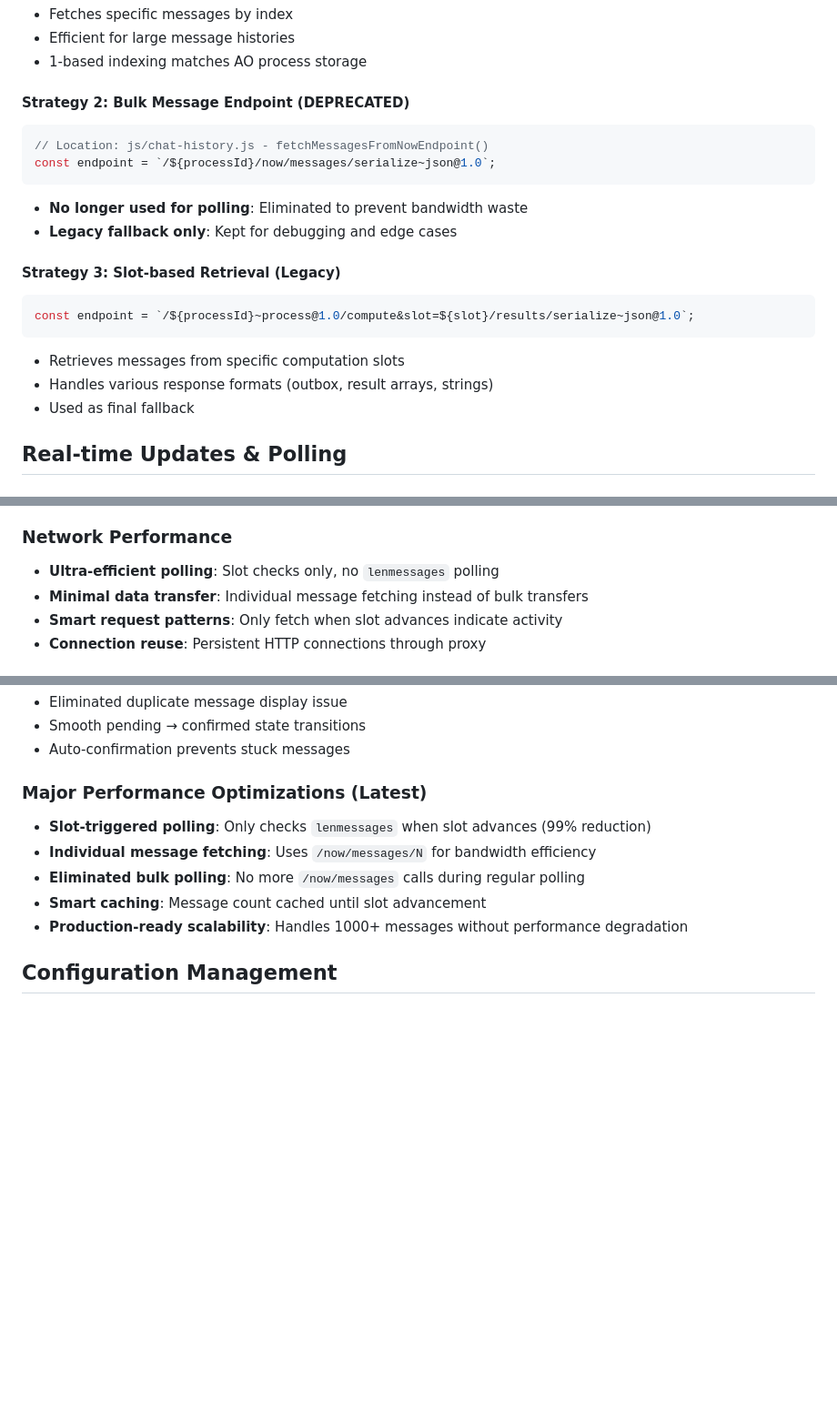
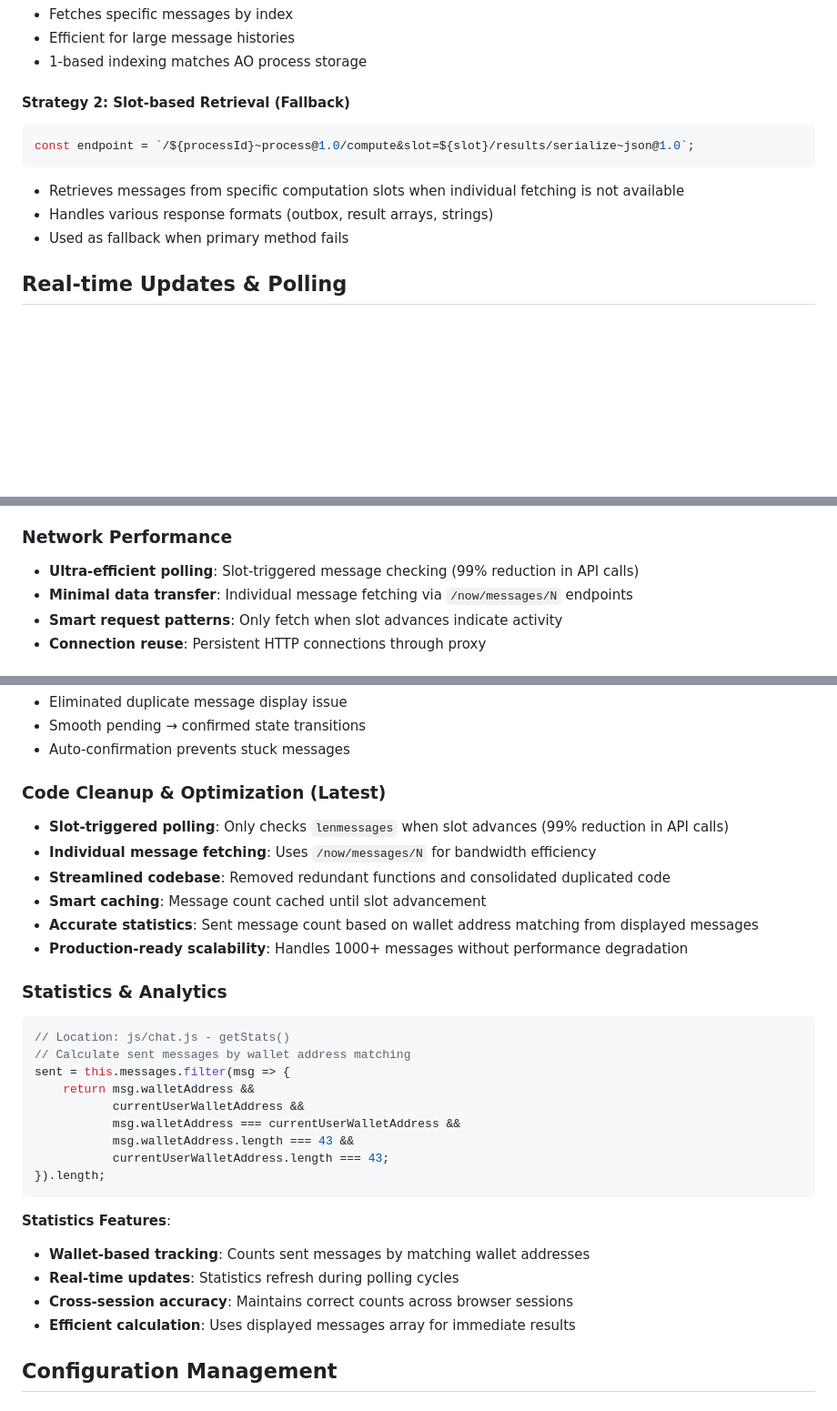
Before and after one commit to dpshade/hb-secrets-demo, a Markdown page: HYPERBEAM_E2E_WORKFLOW.md, 3 parts joined by grey strips. Shown at 91% size. Drawn GitHub-style; blank space fills up the shorter version.

Commit message:
Final code cleanup and documentation update
- Removed all redundant and deprecated functions
- Cleaned up legacy method references and comments
- Fixed statistics calculation for accurate sent message count
- Updated E2E workflow documentation to reflect current architecture
- Streamlined codebase without deprecated patterns

🤖 Generated with [Claude Code](https://claude.ai/code)

Co-Authored-By: Claude <noreply@anthropic.com>

````diff
--- a/HYPERBEAM_E2E_WORKFLOW.md
+++ b/HYPERBEAM_E2E_WORKFLOW.md
@@ -268,21 +268,13 @@ const endpoint = `/${processId}/now/messages/${messageIndex}/serialize~json@1.0`
 - Efficient for large message histories
 - 1-based indexing matches AO process storage
 
-#### Strategy 2: Bulk Message Endpoint (DEPRECATED)
-```javascript
-// Location: js/chat-history.js - fetchMessagesFromNowEndpoint()
-const endpoint = `/${processId}/now/messages/serialize~json@1.0`;
-```
-- **No longer used for polling**: Eliminated to prevent bandwidth waste
-- **Legacy fallback only**: Kept for debugging and edge cases
-
-#### Strategy 3: Slot-based Retrieval (Legacy)
+#### Strategy 2: Slot-based Retrieval (Fallback)
 ```javascript
 const endpoint = `/${processId}~process@1.0/compute&slot=${slot}/results/serialize~json@1.0`;
 ```
-- Retrieves messages from specific computation slots
+- Retrieves messages from specific computation slots when individual fetching is not available
 - Handles various response formats (outbox, result arrays, strings)
-- Used as final fallback
+- Used as fallback when primary method fails
 
 ## Real-time Updates & Polling
 
@@ -387,8 +379,8 @@ const suspiciousPatterns = [
 - **Memory Usage**: Efficient Lua table management
 
 ### Network Performance
-- **Ultra-efficient polling**: Slot checks only, no `lenmessages` polling
-- **Minimal data transfer**: Individual message fetching instead of bulk transfers
+- **Ultra-efficient polling**: Slot-triggered message checking (99% reduction in API calls)
+- **Minimal data transfer**: Individual message fetching via `/now/messages/N` endpoints
 - **Smart request patterns**: Only fetch when slot advances indicate activity
 - **Connection reuse**: Persistent HTTP connections through proxy
 
@@ -404,12 +396,32 @@ const suspiciousPatterns = [
 - Smooth pending → confirmed state transitions
 - Auto-confirmation prevents stuck messages
 
-### Major Performance Optimizations (Latest)
-- **Slot-triggered polling**: Only checks `lenmessages` when slot advances (99% reduction)
+### Code Cleanup & Optimization (Latest)
+- **Slot-triggered polling**: Only checks `lenmessages` when slot advances (99% reduction in API calls)
 - **Individual message fetching**: Uses `/now/messages/N` for bandwidth efficiency
-- **Eliminated bulk polling**: No more `/now/messages` calls during regular polling
+- **Streamlined codebase**: Removed redundant functions and consolidated duplicated code
 - **Smart caching**: Message count cached until slot advancement
+- **Accurate statistics**: Sent message count based on wallet address matching from displayed messages
 - **Production-ready scalability**: Handles 1000+ messages without performance degradation
+
+### Statistics & Analytics
+```javascript
+// Location: js/chat.js - getStats()
+// Calculate sent messages by wallet address matching
+sent = this.messages.filter(msg => {
+    return msg.walletAddress &&
+           currentUserWalletAddress &&
+           msg.walletAddress === currentUserWalletAddress &&
+           msg.walletAddress.length === 43 &&
+           currentUserWalletAddress.length === 43;
+}).length;
+```
+
+**Statistics Features**:
+- **Wallet-based tracking**: Counts sent messages by matching wallet addresses
+- **Real-time updates**: Statistics refresh during polling cycles
+- **Cross-session accuracy**: Maintains correct counts across browser sessions
+- **Efficient calculation**: Uses displayed messages array for immediate results
 
 ## Configuration Management
 
````
Also changed, not shown: other parts of HYPERBEAM_E2E_WORKFLOW.md (+1 -1 lines).
